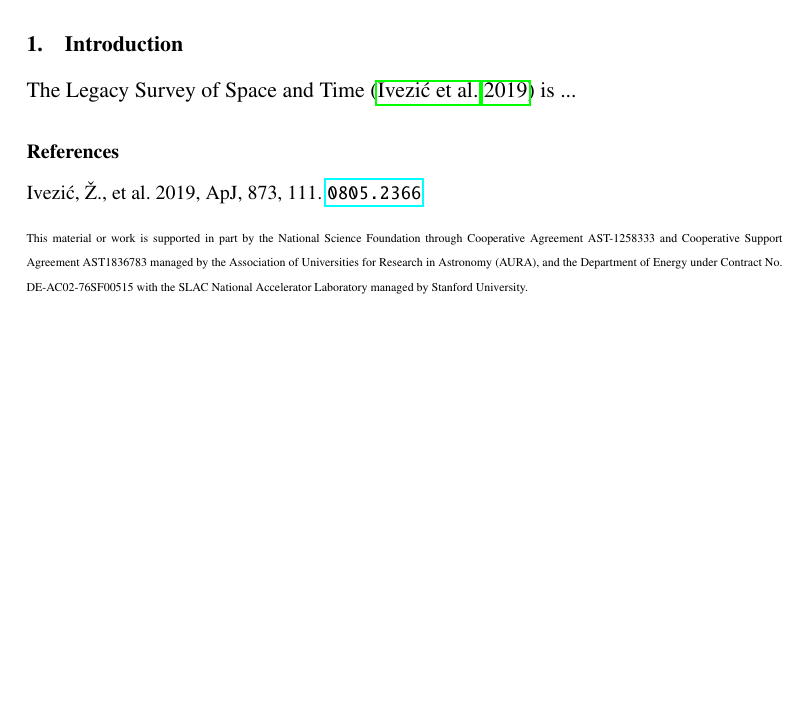
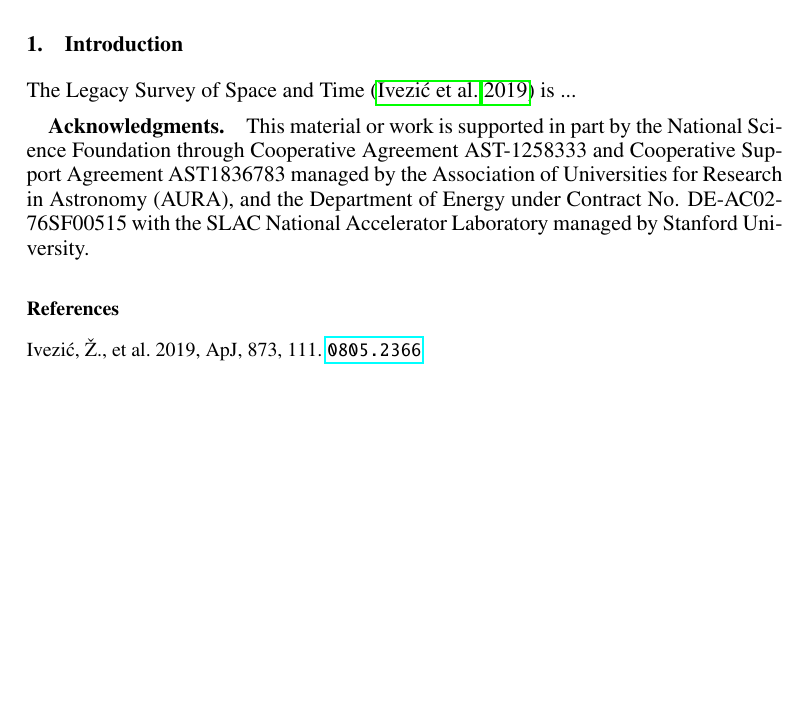
Before and after one commit to lsst-dm/dmtn-243, a LaTeX paper (C15.tex): part of the page, cut so that both start at the same text. Compiled offline with pdfLaTeX.

Commit message:
Fix acknowledgements section

```diff
--- a/C15.tex
+++ b/C15.tex
@@ -26,11 +26,11 @@ basic design and operating principles of Qserv, and provide some updates on rece
 
 The Legacy Survey of Space and Time \citep{2019ApJ...873..111I} is ...
 
+\acknowledgements This material or work is supported in part by the National Science Foundation through
+Cooperative Agreement AST-1258333 and Cooperative Support Agreement AST1836783 managed by the Association of
+Universities for Research in Astronomy (AURA), and the Department of Energy under Contract No.
+DE-AC02-76SF00515 with the SLAC National Accelerator Laboratory managed by Stanford University.
+
 \bibliography{C15}
 
-\noindent {\tiny This material or work is supported in part by the National Science Foundation through
-Cooperative Agreement AST-1258333 and Cooperative Support Agreement AST1836783 managed by the Association of
-Universities for Research in Astronomy (AURA), and the Department of Energy under Contract No.
-DE-AC02-76SF00515 with the SLAC National Accelerator Laboratory managed by Stanford University. }
-
 \end{document}
```
